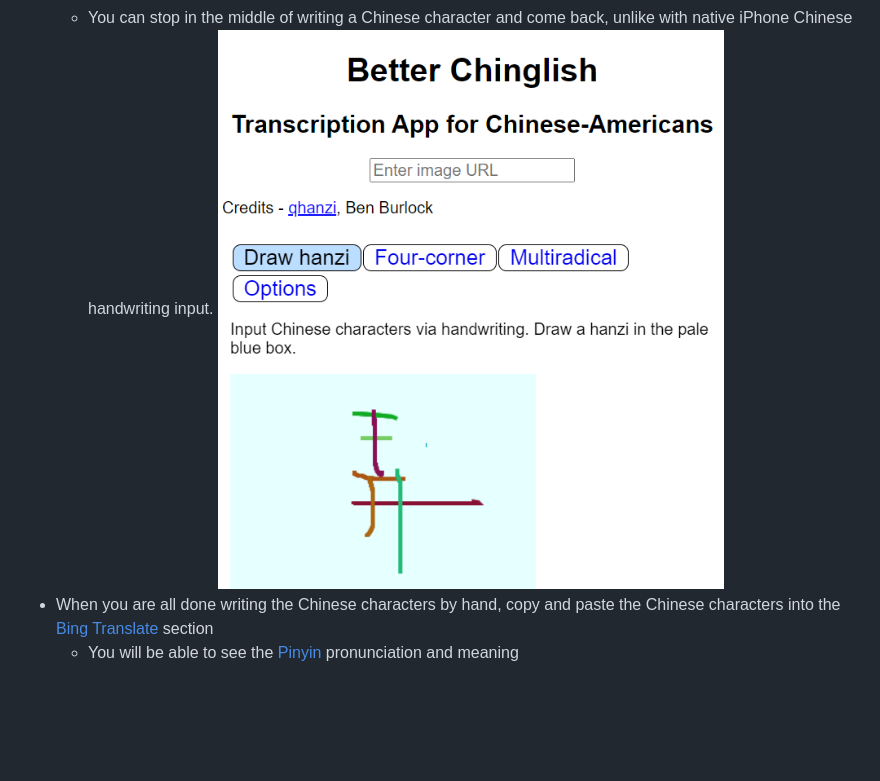
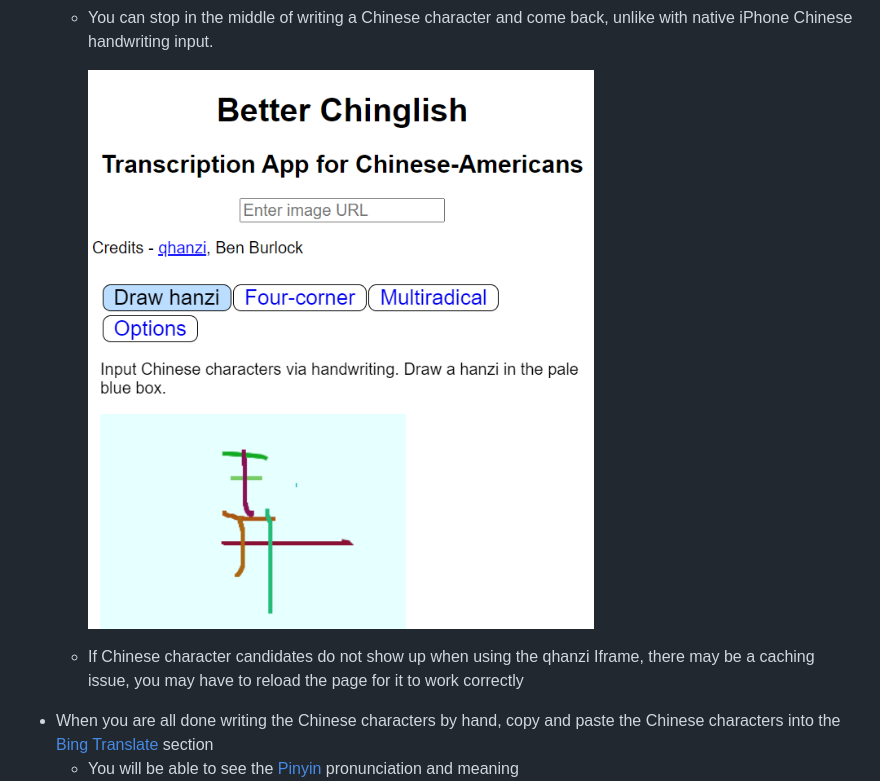
Before and after one commit to solderq35/better-chinglish, a Markdown page: README.md, the part around the change printed below. Rendered like a GitHub page; blank space fills up the shorter version.

```diff
--- a/README.md
+++ b/README.md
@@ -21,5 +21,7 @@ Transcription App for Chinese-Americans
   - You can stop in the middle of writing a Chinese character and come back, unlike with native iPhone Chinese handwriting input.
+
     ![Screenshot Example](public/qhanzi.PNG)
+  - If Chinese character candidates do not show up when using the qhanzi Iframe, there may be a caching issue, you may have to reload the page for it to work correctly
 - When you are all done writing the Chinese characters by hand, copy and paste the Chinese characters into the [Bing Translate](https://www.bing.com/translator?to=en&setlang=si) section
   - You will be able to see the [Pinyin](https://yoyochinese.com/chinese-learning-tools/Mandarin-Chinese-pronunciation-lesson/pinyin-chart-table) pronunciation and meaning
     ![Screenshot Example](public/pinyin.PNG)
```
Also changed, not shown: other parts of README.md (+1 -1 lines).
